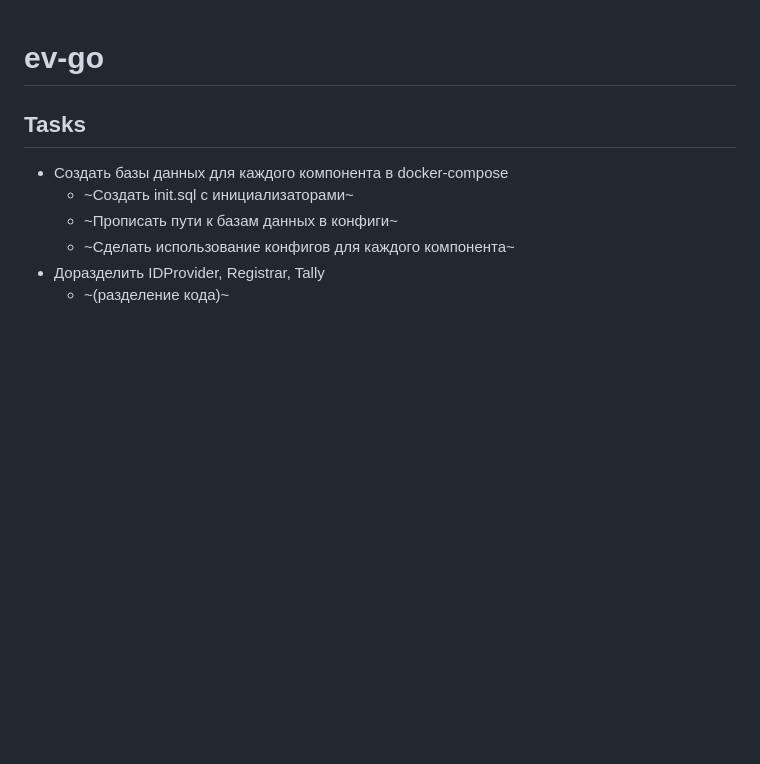
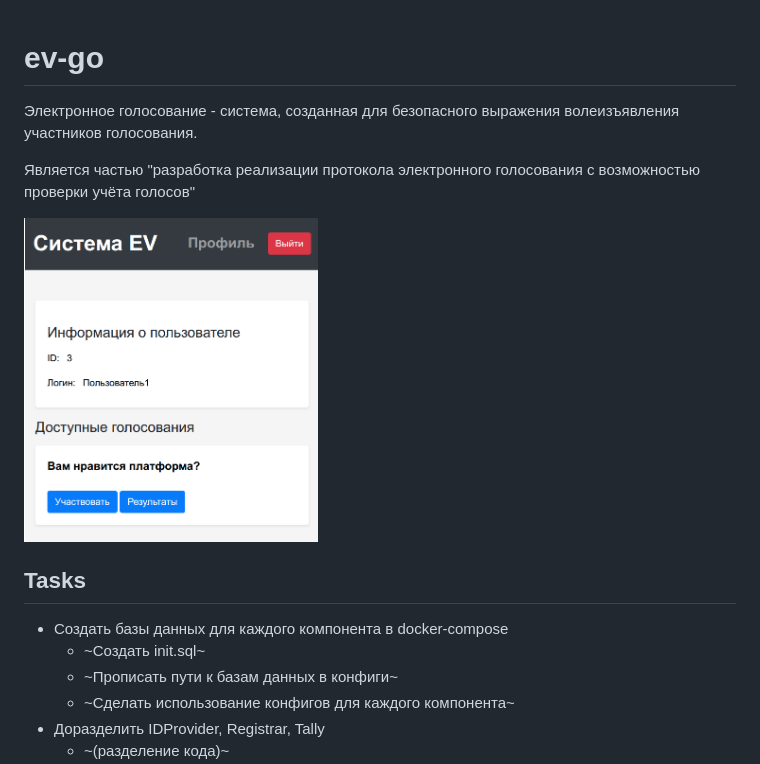
Before and after one commit to kotobazza/ev_go, a Markdown page: README.md, the part around the change. GitHub-like rendering; pictures changed too: assets/home.png (added); blank space fills up the shorter version.

Commit message:
docs: updated README

```diff
--- a/README.md
+++ b/README.md
@@ -1,8 +1,15 @@
 # ev-go
+
+Электронное голосование - система, созданная для безопасного выражения волеизъявления участников голосования.
+
+Является частью "разработка реализации протокола электронного голосования с возможностью проверки учёта голосов"
+
+![](assets/home.png)
+
 
 ## Tasks
 + Создать базы данных для каждого компонента в docker-compose
-    + ~Создать init.sql с инициализаторами~
+    + ~Создать init.sql~
     + ~Прописать пути к базам данных в конфиги~
     + ~Сделать использование конфигов для каждого компонента~
 + Доразделить IDProvider, Registrar, Tally
```
Also changed, not shown: assets/results_publication1.png (added), assets/results_publication2.png (added), assets/voting.png (added).
